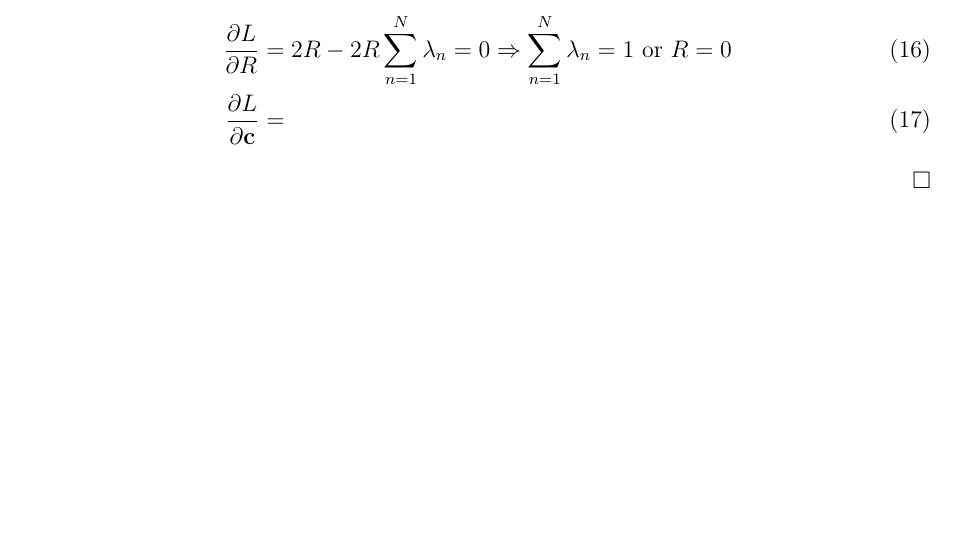
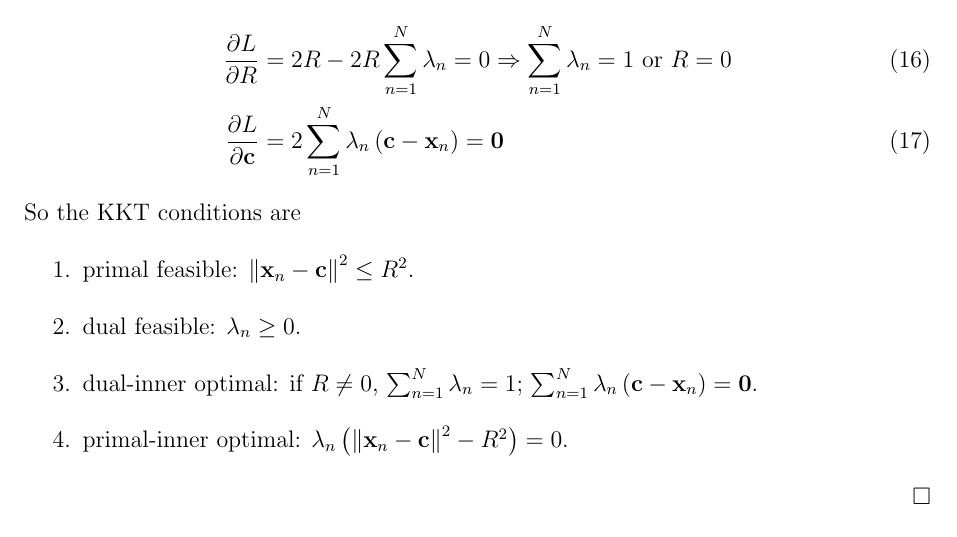
Before and after one commit to DaMinaup6/Machine-Learning, a LaTeX problem sheet (Homework_5/Answer Sheet for Homework 5.tex): part of page 4 of 6, cut so that both start at the same text, the shorter picture padded with empty space. Compiled offline with pdfLaTeX.

Commit message:
- HW4: version 1.3

```diff
--- a/Homework_5/Answer Sheet for Homework 5.tex
+++ b/Homework_5/Answer Sheet for Homework 5.tex
@@ -191,8 +191,15 @@
 At the optimal $(R,\BF{c},\bm{\lambda})$,
 \begin{align}
 \dfrac{\partial L}{\partial R}&=2R-2R\sum_{n=1}^{N}\lambda_n=0\Rightarrow\sum_{n=1}^{N}\lambda_n=1\text{ or }R=0\\
-\dfrac{\partial L}{\partial \BF{c}}&=
+\dfrac{\partial L}{\partial\BF{c}}&=2\sum_{n=1}^{N}\lambda_{n}\ParTh{\BF{c}-\BF{x}_{n}}=\BF{0}%\Rightarrow\lambda_n=0\text{ or }\BF{x}_n=\BF{c}
 \end{align}
+So the KKT conditions are
+\begin{enumerate}
+	\item primal feasible: $\VecAbsVal{\BF{x}_n-\BF{c}}^2\leq R^2$.
+	\item dual feasible: $\lambda_n\geq0$.
+	\item dual-inner optimal: if $R\neq0$, $\sum_{n=1}^{N}\lambda_n=1$; $\sum_{n=1}^{N}\lambda_{n}\ParTh{\BF{c}-\BF{x}_{n}}=\BF{0}$.
+	\item primal-inner optimal: $\lambda_n\ParTh{\VecAbsVal{\BF{x}_n-\BF{c}}^2-R^2}=0$.
+\end{enumerate}
 
 \QEDB
 
```
Also changed, not shown: Homework_4/Answer Sheet for Homework 4.tex (+1 -1 lines), Homework_4/Answer Sheet for Homework 4.pdf, Homework_5/Answer Sheet for Homework 5.pdf.
